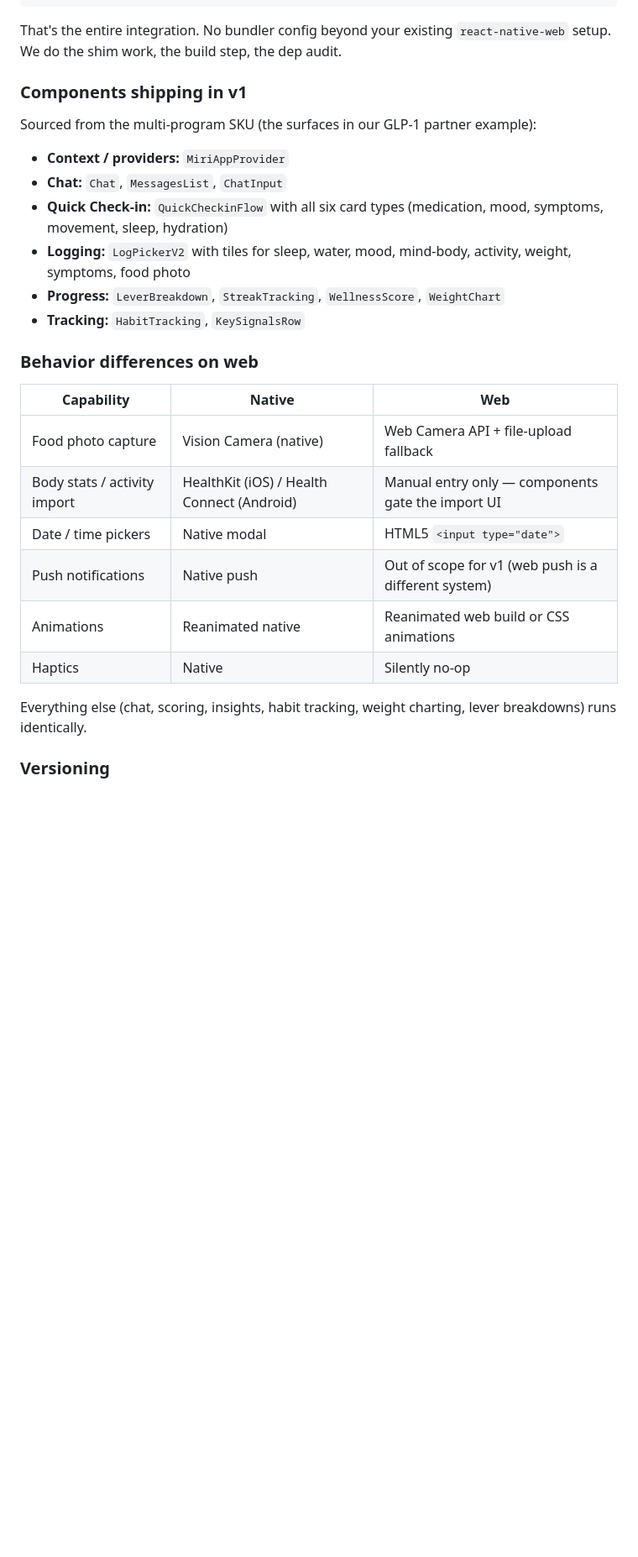
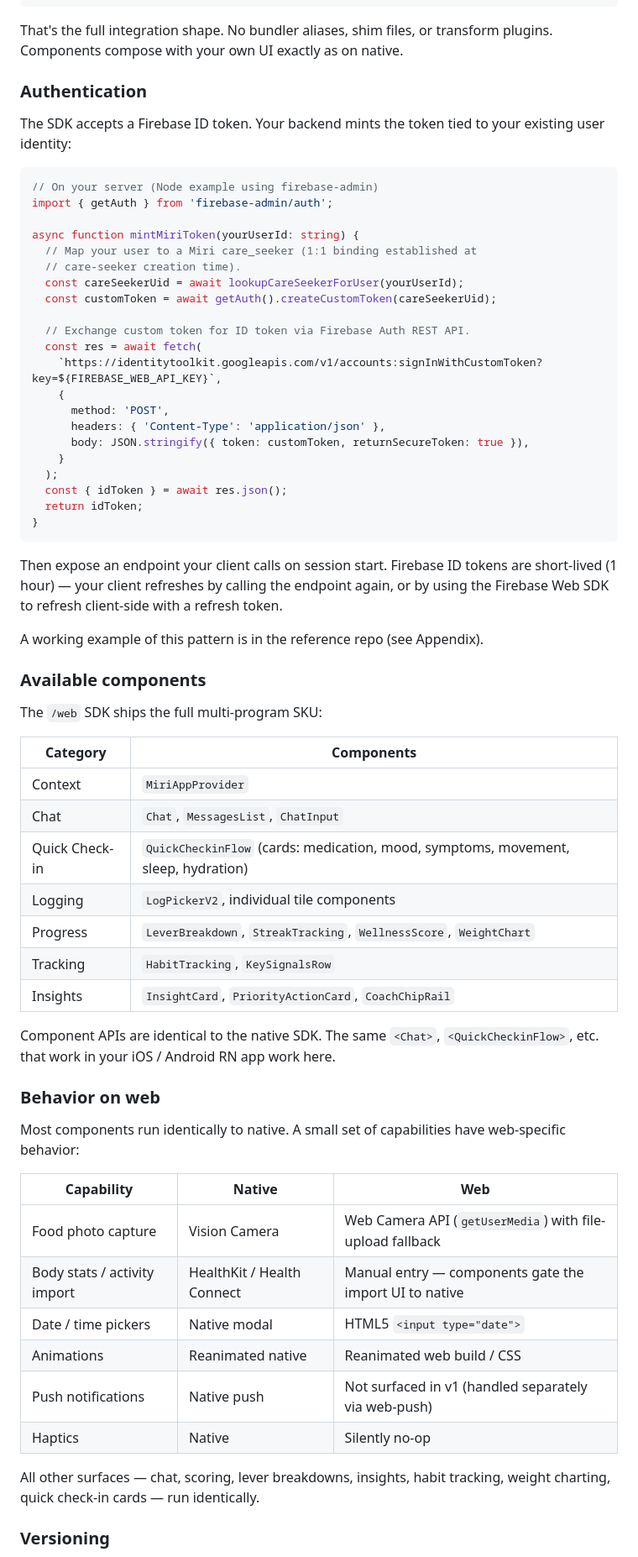
Before and after one commit to mirihealth/miri-react-native-sdk-examples, a Markdown page: MIRI_WEB_INTEGRATION_GUIDE.md, the part around one of its changes. Shown at 84% size. GitHub-like rendering; blank space fills up the shorter version.

Commit message:
Rewrite guide for general customer audience

````diff
--- a/MIRI_WEB_INTEGRATION_GUIDE.md
+++ b/MIRI_WEB_INTEGRATION_GUIDE.md
@@ -113,31 +85,70 @@ export function PatientPortal() {
 }
 ```
 
-That's the entire integration. No bundler config beyond your existing `react-native-web` setup. We do the shim work, the build step, the dep audit.
+That's the full integration shape. No bundler aliases, shim files, or transform plugins. Components compose with your own UI exactly as on native.
 
-### Components shipping in v1
+### Authentication
 
-Sourced from the multi-program SKU (the surfaces in our GLP-1 partner example):
+The SDK accepts a Firebase ID token. Your backend mints the token tied to your existing user identity:
 
-- **Context / providers:** `MiriAppProvider`
-- **Chat:** `Chat`, `MessagesList`, `ChatInput`
-- **Quick Check-in:** `QuickCheckinFlow` with all six card types (medication, mood, symptoms, movement, sleep, hydration)
-- **Logging:** `LogPickerV2` with tiles for sleep, water, mood, mind-body, activity, weight, symptoms, food photo
-- **Progress:** `LeverBreakdown`, `StreakTracking`, `WellnessScore`, `WeightChart`
-- **Tracking:** `HabitTracking`, `KeySignalsRow`
+```ts
+// On your server (Node example using firebase-admin)
+import { getAuth } from 'firebase-admin/auth';
 
-### Behavior differences on web
+async function mintMiriToken(yourUserId: string) {
+  // Map your user to a Miri care_seeker (1:1 binding established at
+  // care-seeker creation time).
+  const careSeekerUid = await lookupCareSeekerForUser(yourUserId);
+  const customToken = await getAuth().createCustomToken(careSeekerUid);
+
+  // Exchange custom token for ID token via Firebase Auth REST API.
+  const res = await fetch(
+    `https://identitytoolkit.googleapis.com/v1/accounts:signInWithCustomToken?key=${FIREBASE_WEB_API_KEY}`,
+    {
+      method: 'POST',
+      headers: { 'Content-Type': 'application/json' },
+      body: JSON.stringify({ token: customToken, returnSecureToken: true }),
+    }
+  );
+  const { idToken } = await res.json();
+  return idToken;
+}
+```
+
+Then expose an endpoint your client calls on session start. Firebase ID tokens are short-lived (1 hour) — your client refreshes by calling the endpoint again, or by using the Firebase Web SDK to refresh client-side with a refresh token.
+
+A working example of this pattern is in the reference repo (see Appendix).
+
+### Available components
+
+The `/web` SDK ships the full multi-program SKU:
+
+| Category | Components |
+|---|---|
+| Context | `MiriAppProvider` |
+| Chat | `Chat`, `MessagesList`, `ChatInput` |
+| Quick Check-in | `QuickCheckinFlow` (cards: medication, mood, symptoms, movement, sleep, hydration) |
+| Logging | `LogPickerV2`, individual tile components |
+| Progress | `LeverBreakdown`, `StreakTracking`, `WellnessScore`, `WeightChart` |
+| Tracking | `HabitTracking`, `KeySignalsRow` |
+| Insights | `InsightCard`, `PriorityActionCard`, `CoachChipRail` |
+
+Component APIs are identical to the native SDK. The same `<Chat>`, `<QuickCheckinFlow>`, etc. that work in your iOS / Android RN app work here.
+
+### Behavior on web
+
+Most components run identically to native. A small set of capabilities have web-specific behavior:
 
 | Capability | Native | Web |
 |---|---|---|
-| Food photo capture | Vision Camera (native) | Web Camera API + file-upload fallback |
-| Body stats / activity import | HealthKit (iOS) / Health Connect (Android) | Manual entry only — components gate the import UI |
+| Food photo capture | Vision Camera | Web Camera API (`getUserMedia`) with file-upload fallback |
+| Body stats / activity import | HealthKit / Health Connect | Manual entry — components gate the import UI to native |
 | Date / time pickers | Native modal | HTML5 `<input type="date">` |
-| Push notifications | Native push | Out of scope for v1 (web push is a different system) |
-| Animations | Reanimated native | Reanimated web build or CSS animations |
+| Animations | Reanimated native | Reanimated web build / CSS |
+| Push notifications | Native push | Not surfaced in v1 (handled separately via web-push) |
 | Haptics | Native | Silently no-op |
 
-Everything else (chat, scoring, insights, habit tracking, weight charting, lever breakdowns) runs identically.
+All other surfaces — chat, scoring, lever breakdowns, insights, habit tracking, weight charting, quick check-in cards — run identically.
 
 ### Versioning
 
````
Also changed, not shown: other parts of MIRI_WEB_INTEGRATION_GUIDE.md (+74 -102 lines).
